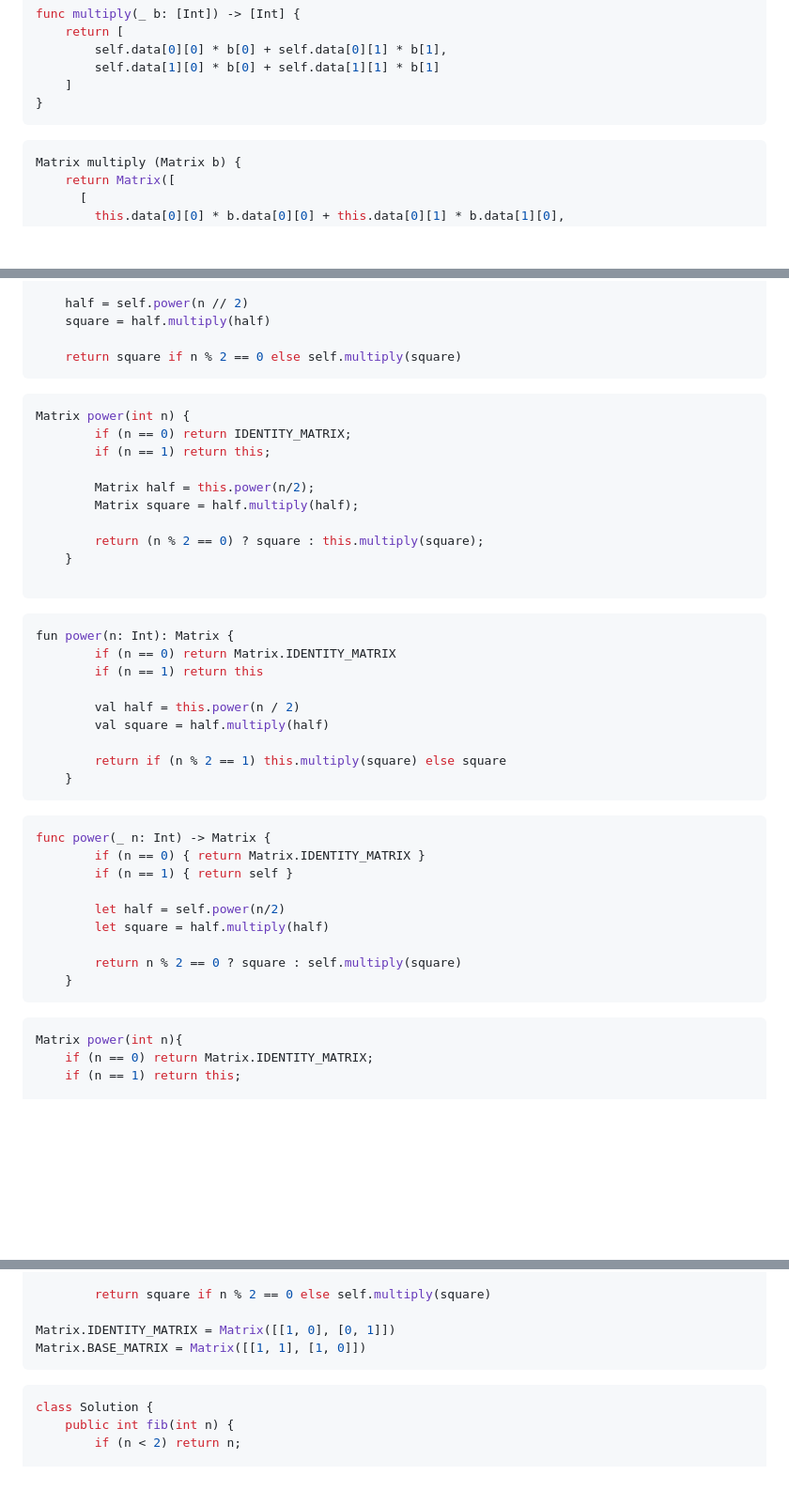
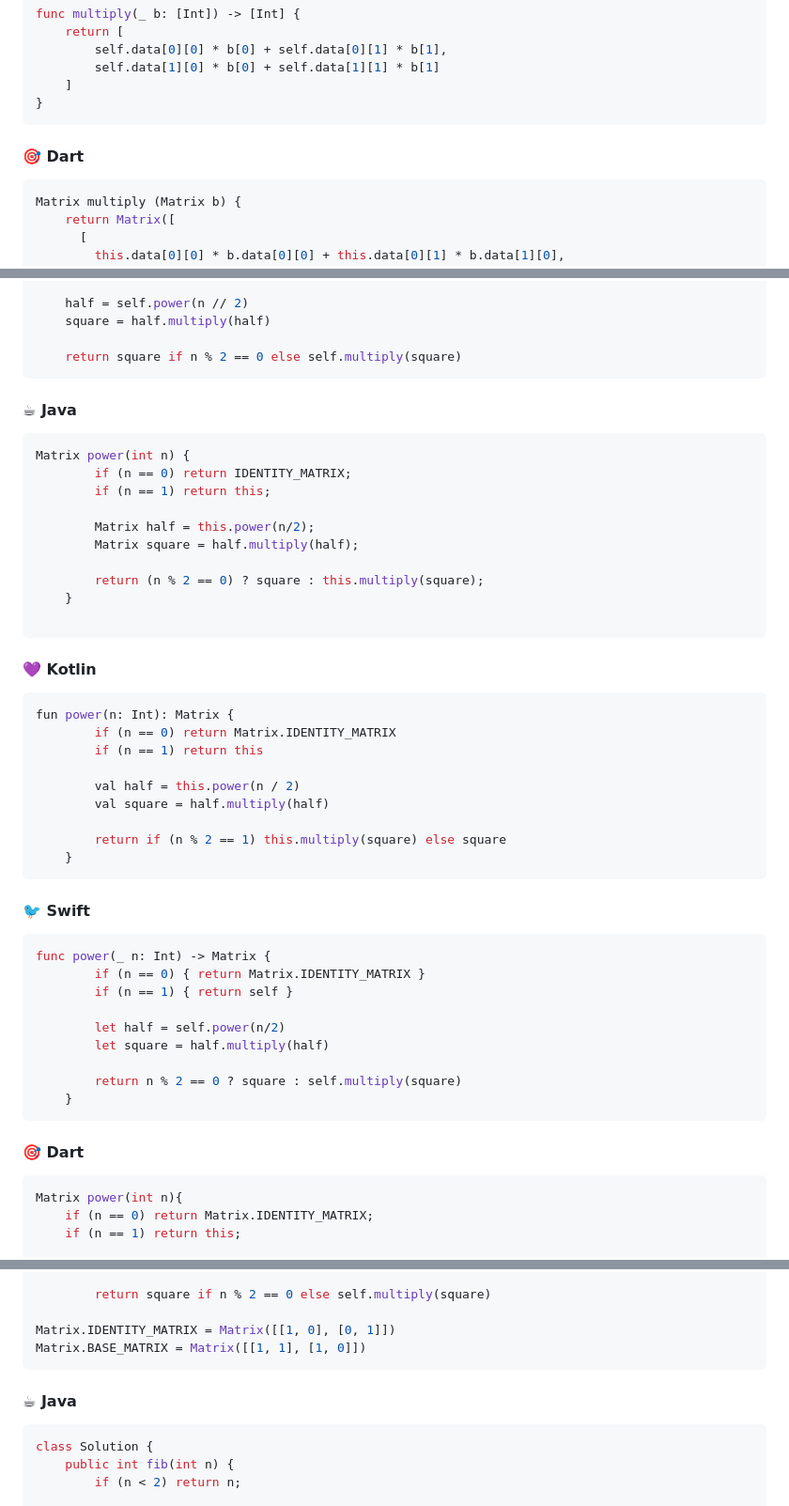
Before and after one commit to filipecancio/fibonacci-kotlin, a Markdown page: README.md, 3 parts joined by grey strips. Shown at 94% size. Drawn GitHub-style; blank space fills up the shorter version.

````diff
--- a/README.md
+++ b/README.md
@@ -511,7 +550,9 @@ func multiply(_ b: [Int]) -> [Int] {
     ]
 }
 ```
-```dart []
+#### **🎯 Dart**
+
+```dart
 Matrix multiply (Matrix b) {
     return Matrix([
       [
@@ -556,7 +602,9 @@ def power(self, n: int):
 
     return square if n % 2 == 0 else self.multiply(square)
 ```
-```java []
+#### **☕ Java**
+
+```java
 Matrix power(int n) {
         if (n == 0) return IDENTITY_MATRIX;
         if (n == 1) return this;
@@ -568,7 +616,9 @@ Matrix power(int n) {
     }
 
 ```
-```kotlin []
+#### **💜 Kotlin**
+
+```kotlin
 fun power(n: Int): Matrix {
         if (n == 0) return Matrix.IDENTITY_MATRIX
         if (n == 1) return this
@@ -579,7 +629,9 @@ fun power(n: Int): Matrix {
         return if (n % 2 == 1) this.multiply(square) else square
     }
 ```
-```swift []
+#### **🐦 Swift**
+
+```swift
 func power(_ n: Int) -> Matrix {
         if (n == 0) { return Matrix.IDENTITY_MATRIX }
         if (n == 1) { return self }
@@ -590,7 +642,9 @@ func power(_ n: Int) -> Matrix {
         return n % 2 == 0 ? square : self.multiply(square)
     }
 ```
-```dart []
+#### **🎯 Dart**
+
+```dart
 Matrix power(int n){
     if (n == 0) return Matrix.IDENTITY_MATRIX;
     if (n == 1) return this;
@@ -662,7 +720,9 @@ class Matrix:
 Matrix.IDENTITY_MATRIX = Matrix([[1, 0], [0, 1]])
 Matrix.BASE_MATRIX = Matrix([[1, 1], [1, 0]])
 ```
-```java []
+#### **☕ Java**
+
+```java
 class Solution {
     public int fib(int n) {
         if (n < 2) return n;
````
Also changed, not shown: other parts of README.md (+93 -38 lines).
